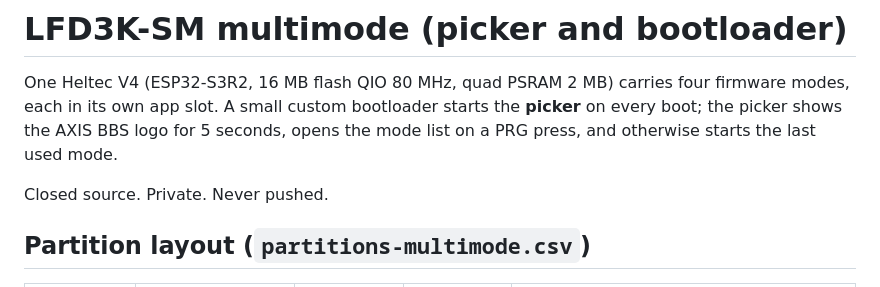
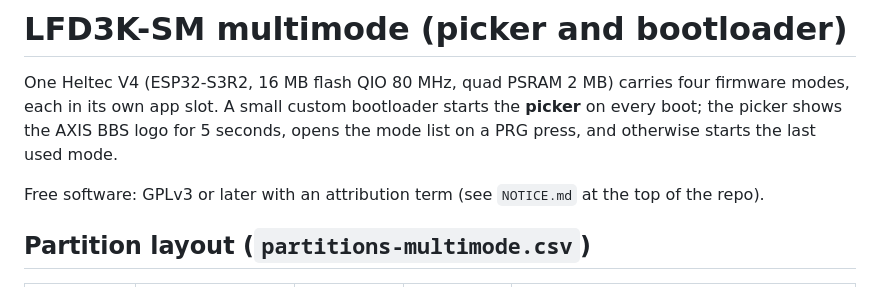
Before and after one commit to revjmoney/lfd3k-sm, a Markdown page: multimode/README.md, the part around the change. Rendered like a GitHub page.

```diff
--- a/multimode/README.md
+++ b/multimode/README.md
@@ -5,7 +5,7 @@ four firmware modes, each in its own app slot. A small custom bootloader starts
 the **picker** on every boot; the picker shows the AXIS BBS logo for 5 seconds,
 opens the mode list on a PRG press, and otherwise starts the last used mode.
 
-Closed source. Private. Never pushed.
+Free software: GPLv3 or later with an attribution term (see `NOTICE.md` at the top of the repo).
 
 ## Partition layout (`partitions-multimode.csv`)
 
```
Also changed, not shown: NOTICE.md (added, +34 -0 lines), README.md (added, +129 -0 lines), docs/2026-11-09-lfd3k-sm-design.md (+1 -1 lines), docs/img/simian-logo.png (added), 5 other files.
